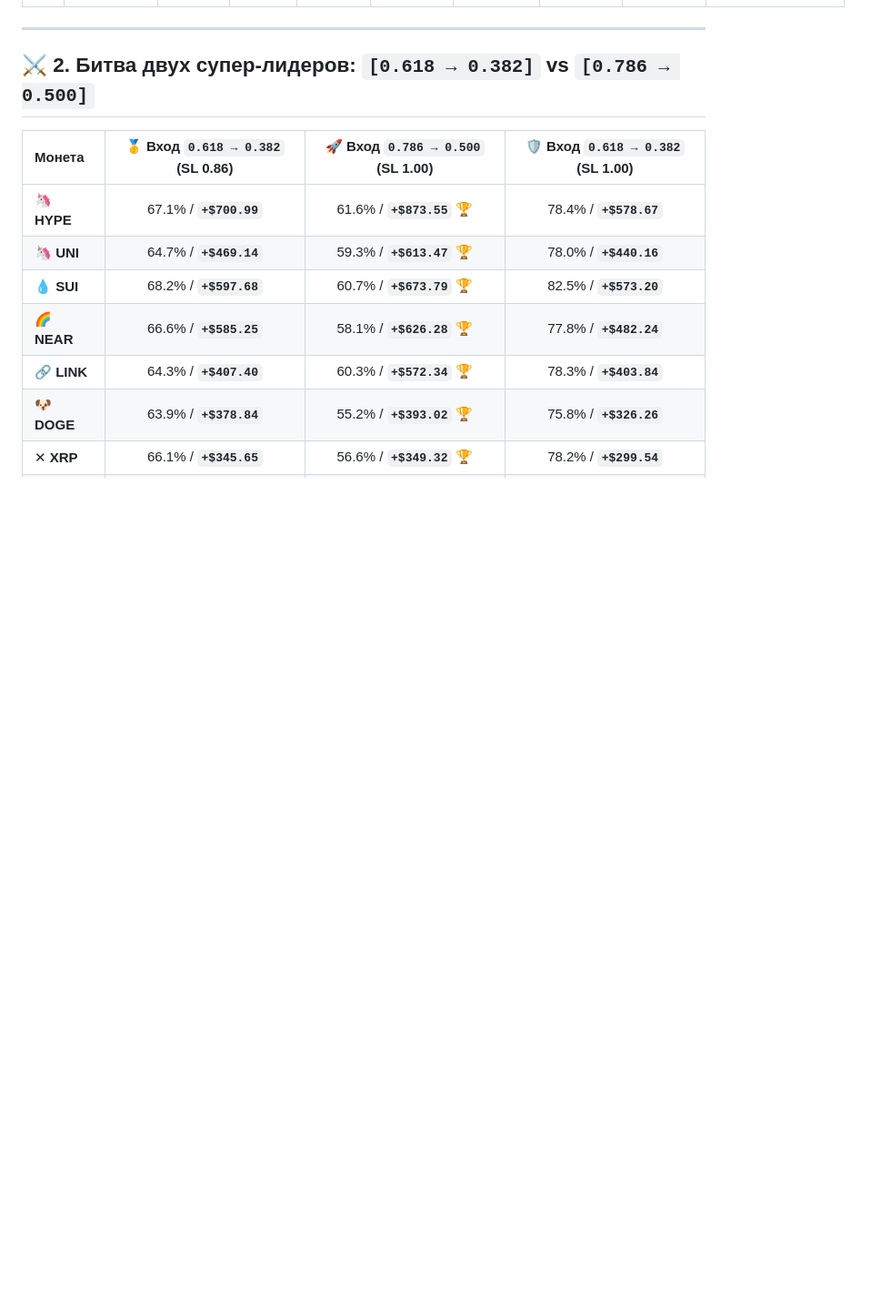
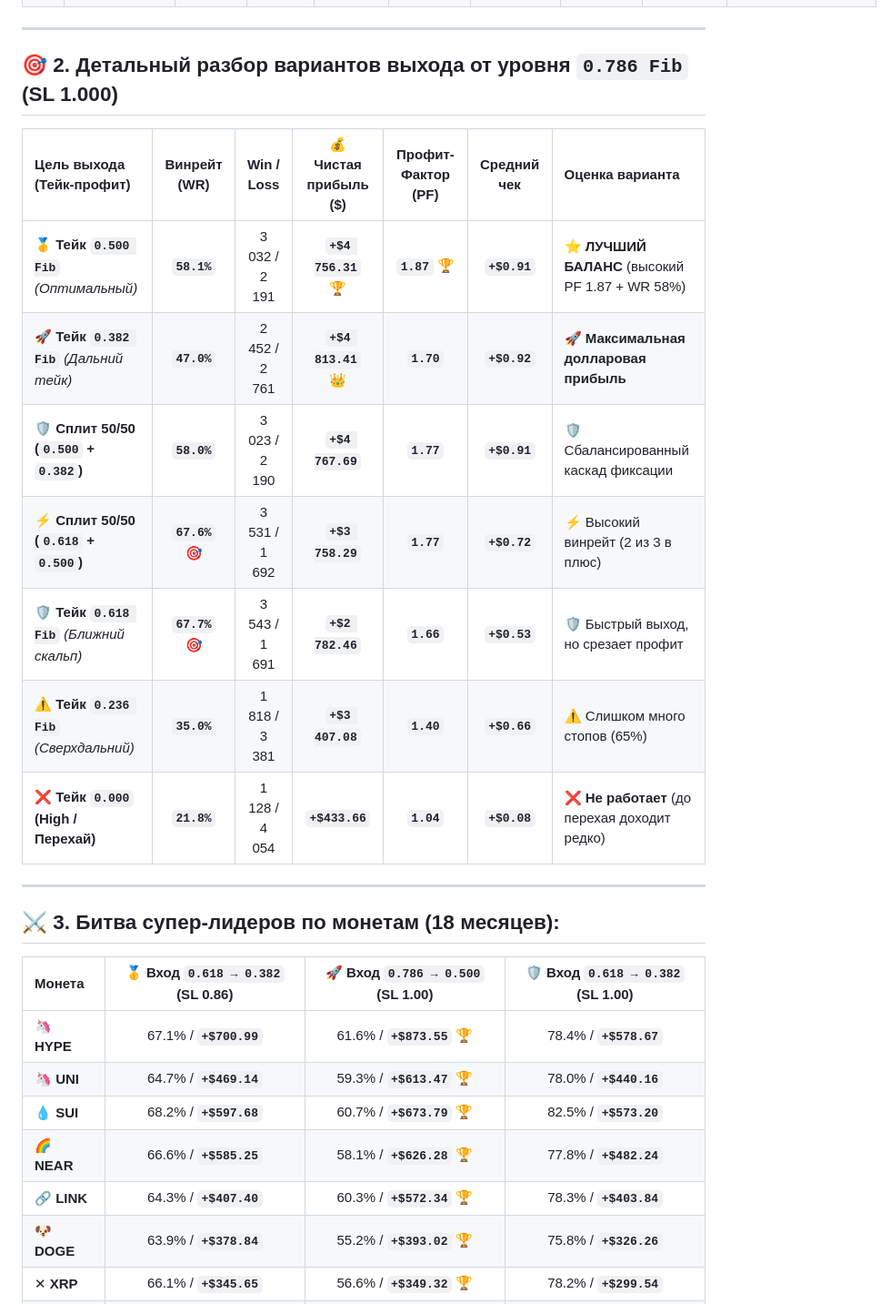
Before and after one commit to nbiotminsk/dca_bot, a Markdown page: STRATEGY_ANALYSIS_18M.md, the part around one of its changes. Shown at 91% size. GitHub-like rendering; blank space fills up the shorter version.

```diff
--- a/STRATEGY_ANALYSIS_18M.md
+++ b/STRATEGY_ANALYSIS_18M.md
@@ -27,7 +32,21 @@
 
 ---
 
-## ⚔️ 2. Битва двух супер-лидеров: `[0.618 → 0.382]` vs `[0.786 → 0.500]`
+## 🎯 2. Детальный разбор вариантов выхода от уровня `0.786 Fib` (SL 1.000)
+
+| Цель выхода (Тейк-профит) | Винрейт (WR) | Win / Loss | 💰 Чистая прибыль (\$) | Профит-Фактор (PF) | Средний чек | Оценка варианта |
+| :--- | :---: | :---: | :---: | :---: | :---: | :--- |
+| 🥇 **Тейк `0.500 Fib`** *(Оптимальный)* | **`58.1%`** | 3 032 / 2 191 | **`+$4 756.31`** 🏆 | **`1.87`** 🏆 | **`+$0.91`** | ⭐ **ЛУЧШИЙ БАЛАНС** (высокий PF 1.87 + WR 58%) |
+| 🚀 **Тейк `0.382 Fib`** *(Дальний тейк)* | **`47.0%`** | 2 452 / 2 761 | **`+$4 813.41`** 👑 | **`1.70`** | **`+$0.92`** | 🚀 **Максимальная долларовая прибыль** |
+| 🛡️ **Сплит 50/50 (`0.500` + `0.382`)** | **`58.0%`** | 3 023 / 2 190 | **`+$4 767.69`** | **`1.77`** | **`+$0.91`** | 🛡️ Сбалансированный каскад фиксации |
+| ⚡ **Сплит 50/50 (`0.618` + `0.500`)** | **`67.6%`** 🎯 | 3 531 / 1 692 | **`+$3 758.29`** | **`1.77`** | **`+$0.72`** | ⚡ Высокий винрейт (2 из 3 в плюс) |
+| 🛡️ **Тейк `0.618 Fib`** *(Ближний скальп)* | **`67.7%`** 🎯 | 3 543 / 1 691 | **`+$2 782.46`** | **`1.66`** | **`+$0.53`** | 🛡️ Быстрый выход, но срезает профит |
+| ⚠️ **Тейк `0.236 Fib`** *(Сверхдальний)* | **`35.0%`** | 1 818 / 3 381 | **`+$3 407.08`** | **`1.40`** | **`+$0.66`** | ⚠️ Слишком много стопов (65%) |
+| ❌ **Тейк `0.000` (High / Перехай)** | **`21.8%`** | 1 128 / 4 054 | **`+$433.66`** | **`1.04`** | **`+$0.08`** | ❌ **Не работает** (до перехая доходит редко) |
+
+---
+
+## ⚔️ 3. Битва супер-лидеров по монетам (18 месяцев):
 
 | Монета | 🥇 Вход `0.618 → 0.382` (SL 0.86) | 🚀 Вход `0.786 → 0.500` (SL 1.00) | 🛡️ Вход `0.618 → 0.382` (SL 1.00) |
 | :--- | :---: | :---: | :---: |
```
Also changed, not shown: other parts of STRATEGY_ANALYSIS_18M.md (+37 -54 lines).
